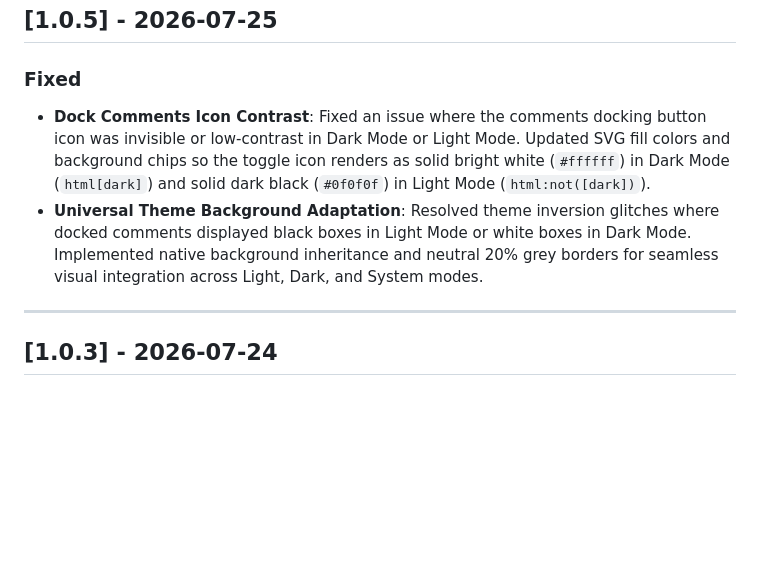
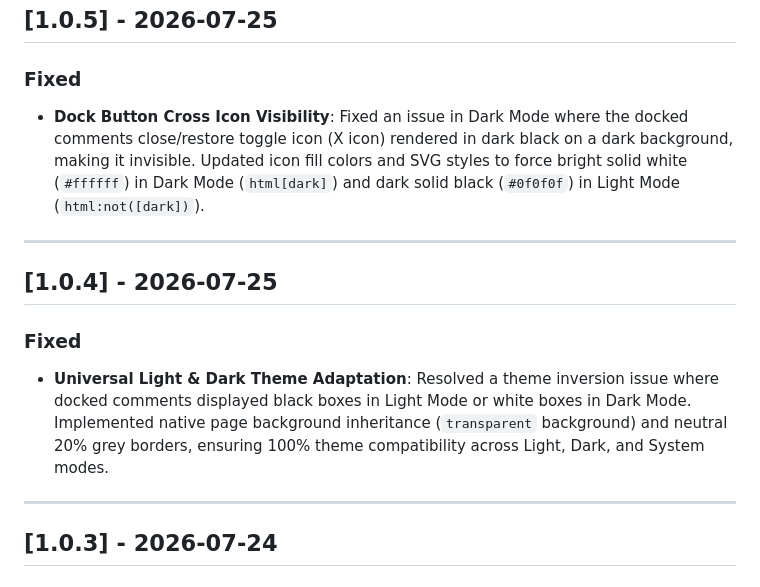
Before and after one commit to vishwa-vsr/YouTube-Control, a Markdown page: CHANGELOG.md, the part around the change. Rendered like a GitHub page; blank space fills up the shorter version.

Commit message:
docs: restore v1.0.4 section in CHANGELOG.md alongside v1.0.5

```diff
--- a/CHANGELOG.md
+++ b/CHANGELOG.md
@@ -5,8 +5,14 @@ All notable changes to the **YouTube Control: Shorts Blocker & Detox** extension
 ## [1.0.5] - 2026-07-25
 
 ### Fixed
-- **Dock Comments Icon Contrast**: Fixed an issue where the comments docking button icon was invisible or low-contrast in Dark Mode or Light Mode. Updated SVG fill colors and background chips so the toggle icon renders as solid bright white (`#ffffff`) in Dark Mode (`html[dark]`) and solid dark black (`#0f0f0f`) in Light Mode (`html:not([dark])`).
-- **Universal Theme Background Adaptation**: Resolved theme inversion glitches where docked comments displayed black boxes in Light Mode or white boxes in Dark Mode. Implemented native background inheritance and neutral 20% grey borders for seamless visual integration across Light, Dark, and System modes.
+- **Dock Button Cross Icon Visibility**: Fixed an issue in Dark Mode where the docked comments close/restore toggle icon (X icon) rendered in dark black on a dark background, making it invisible. Updated icon fill colors and SVG styles to force bright solid white (`#ffffff`) in Dark Mode (`html[dark]`) and dark solid black (`#0f0f0f`) in Light Mode (`html:not([dark])`).
+
+---
+
+## [1.0.4] - 2026-07-25
+
+### Fixed
+- **Universal Light & Dark Theme Adaptation**: Resolved a theme inversion issue where docked comments displayed black boxes in Light Mode or white boxes in Dark Mode. Implemented native page background inheritance (`transparent` background) and neutral 20% grey borders, ensuring 100% theme compatibility across Light, Dark, and System modes.
 
 ---
 
```
